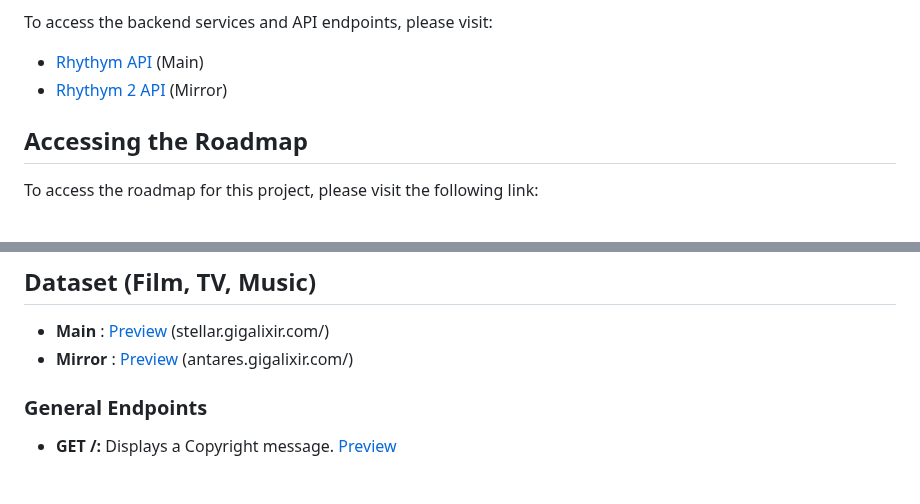
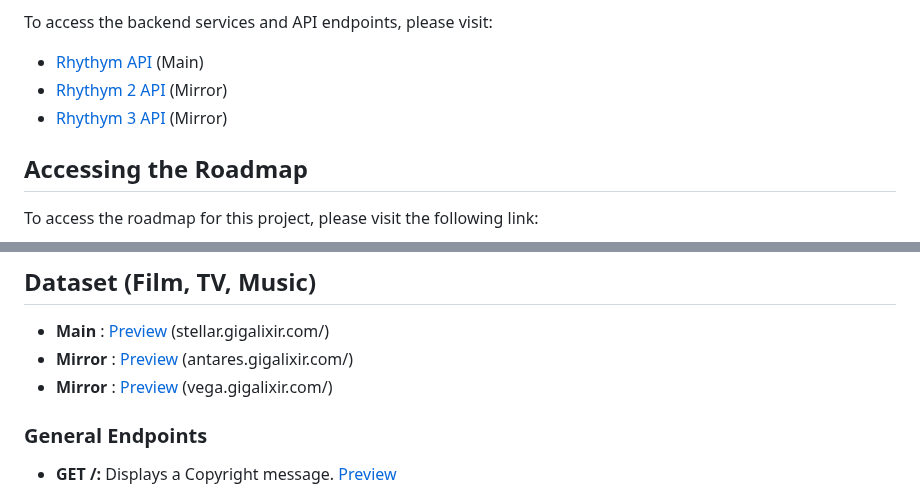
Before and after one commit to collegeid/ryhthym, a Markdown page: README.md, 2 parts joined by grey strips. Drawn GitHub-style.

```diff
--- a/README.md
+++ b/README.md
@@ -8,7 +8,7 @@ To access the backend services and API endpoints,
 please visit:
 - [Rhythym API](https://stellar.gigalixirapp.com/) (Main)
 - [Rhythym 2 API ](https://antares.gigalixirapp.com/) (Mirror)
-
+- [Rhythym 3 API ](https://vega.gigalixirapp.com/) (Mirror)
 
 ## Accessing the Roadmap
 
@@ -23,6 +23,7 @@ Please note that only requests from registered CORS URLs are allowed.
 ## Dataset (Film, TV, Music)
 - **Main** : [Preview](https://stellar.gigalixirapp.com/) (stellar.gigalixir.com/)
 - **Mirror** : [Preview](https://antares.gigalixirapp.com/) (antares.gigalixir.com/)
+- **Mirror** : [Preview](https://vega.gigalixirapp.com/) (vega.gigalixir.com/)
 
 ### General Endpoints
 
```
